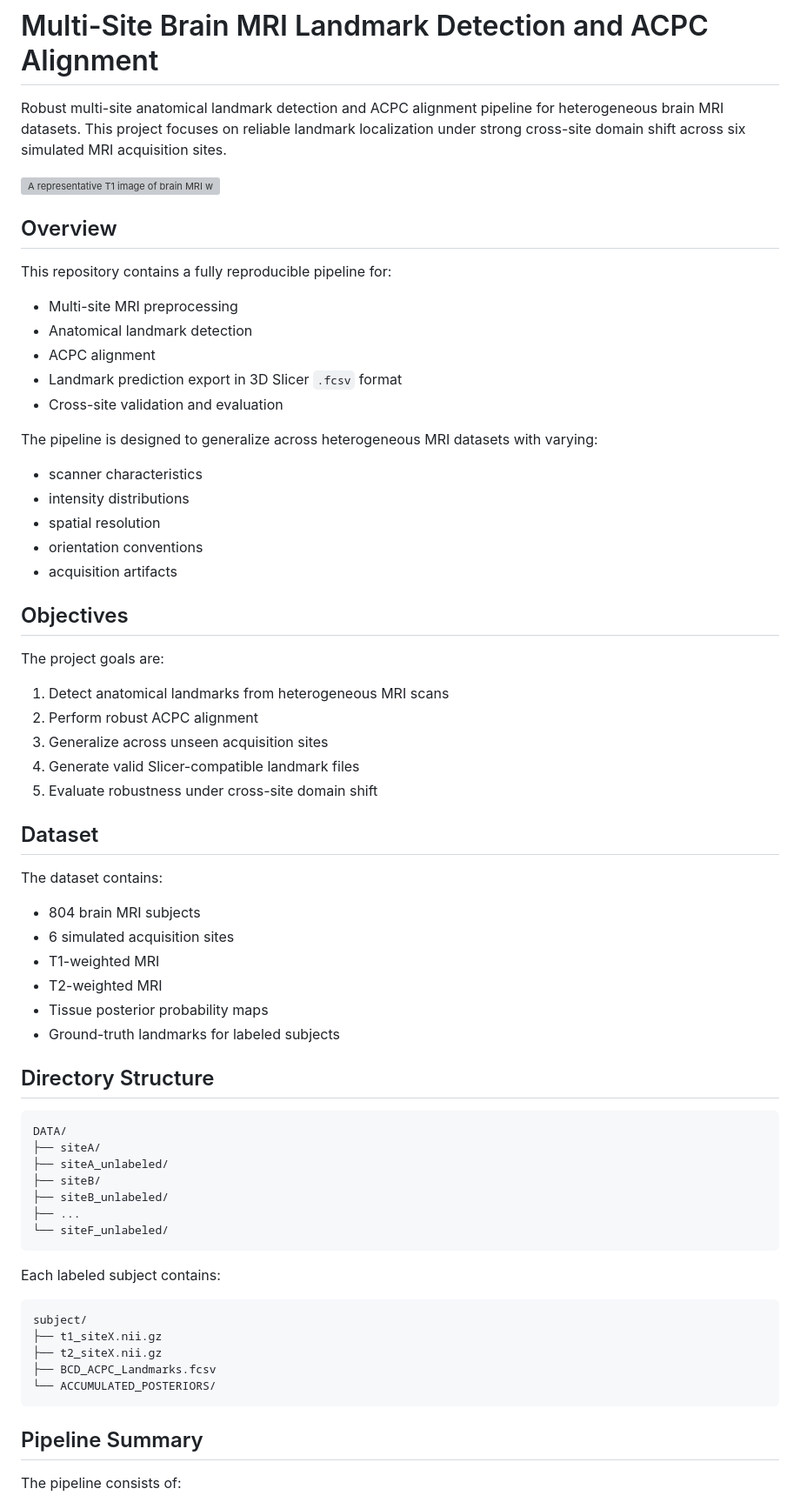
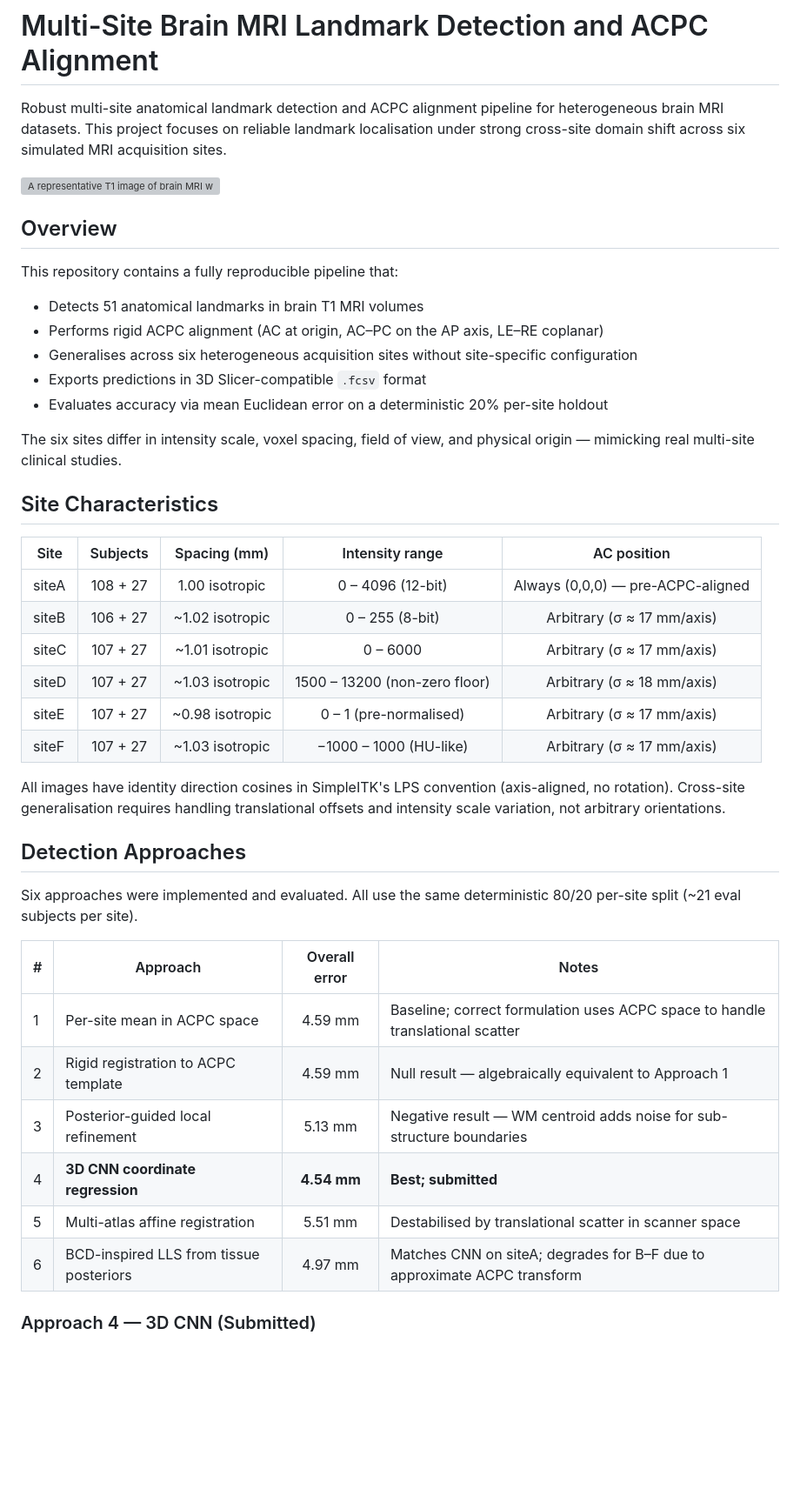
Before and after one commit to sabbir-ahmed12/multi-site-landmark-detection, a Markdown page: README.md, the part around one of its changes. Shown at 87% size. Rendered like a GitHub page; blank space fills up the shorter version; grey boxes are pictures that could not be loaded.

Commit message:
DOC: update README with actual project content, results, and usage instructions

````diff
--- a/README.md
+++ b/README.md
@@ -1,74 +1,46 @@
 # Multi-Site Brain MRI Landmark Detection and ACPC Alignment
 
-Robust multi-site anatomical landmark detection and ACPC alignment pipeline for heterogeneous brain MRI datasets. This project focuses on reliable landmark localization under strong cross-site domain shift across six simulated MRI acquisition sites.
+Robust multi-site anatomical landmark detection and ACPC alignment pipeline for heterogeneous brain MRI datasets. This project focuses on reliable landmark localisation under strong cross-site domain shift across six simulated MRI acquisition sites.
 
 ![A representative T1 image of brain MRI with landmarks](artifacts/t1_with_landmarks.png)
 
 ## Overview
 
-This repository contains a fully reproducible pipeline for:
+This repository contains a fully reproducible pipeline that:
 
-- Multi-site MRI preprocessing
-- Anatomical landmark detection
-- ACPC alignment
-- Landmark prediction export in 3D Slicer `.fcsv` format
-- Cross-site validation and evaluation
+- Detects 51 anatomical landmarks in brain T1 MRI volumes
+- Performs rigid ACPC alignment (AC at origin, AC–PC on the AP axis, LE–RE coplanar)
+- Generalises across six heterogeneous acquisition sites without site-specific configuration
+- Exports predictions in 3D Slicer-compatible `.fcsv` format
+- Evaluates accuracy via mean Euclidean error on a deterministic 20% per-site holdout
 
-The pipeline is designed to generalize across heterogeneous MRI datasets with varying:
+The six sites differ in intensity scale, voxel spacing, field of view, and physical origin — mimicking real multi-site clinical studies.
 
-- scanner characteristics
-- intensity distributions
-- spatial resolution
-- orientation conventions
-- acquisition artifacts
+## Site Characteristics
 
+| Site | Subjects | Spacing (mm) | Intensity range | AC position |
+|------|:--------:|:------------:|:---------------:|:-----------:|
+| siteA | 108 + 27 | 1.00 isotropic | 0 – 4096 (12-bit) | Always (0,0,0) — pre-ACPC-aligned |
+| siteB | 106 + 27 | ~1.02 isotropic | 0 – 255 (8-bit) | Arbitrary (σ ≈ 17 mm/axis) |
+| siteC | 107 + 27 | ~1.01 isotropic | 0 – 6000 | Arbitrary (σ ≈ 17 mm/axis) |
+| siteD | 107 + 27 | ~1.03 isotropic | 1500 – 13200 (non-zero floor) | Arbitrary (σ ≈ 18 mm/axis) |
+| siteE | 107 + 27 | ~0.98 isotropic | 0 – 1 (pre-normalised) | Arbitrary (σ ≈ 17 mm/axis) |
+| siteF | 107 + 27 | ~1.03 isotropic | −1000 – 1000 (HU-like) | Arbitrary (σ ≈ 17 mm/axis) |
 
+All images have identity direction cosines in SimpleITK's LPS convention (axis-aligned, no rotation). Cross-site generalisation requires handling translational offsets and intensity scale variation, not arbitrary orientations.
 
-## Objectives
+## Detection Approaches
 
-The project goals are:
+Six approaches were implemented and evaluated. All use the same deterministic 80/20 per-site split (~21 eval subjects per site).
 
-1. Detect anatomical landmarks from heterogeneous MRI scans
-2. Perform robust ACPC alignment
-3. Generalize across unseen acquisition sites
-4. Generate valid Slicer-compatible landmark files
-5. Evaluate robustness under cross-site domain shift
+| # | Approach | Overall error | Notes |
+|---|----------|:-------------:|-------|
+| 1 | Per-site mean in ACPC space | 4.59 mm | Baseline; correct formulation uses ACPC space to handle translational scatter |
+| 2 | Rigid registration to ACPC template | 4.59 mm | Null result — algebraically equivalent to Approach 1 |
+| 3 | Posterior-guided local refinement | 5.13 mm | Negative result — WM centroid adds noise for sub-structure boundaries |
+| 4 | **3D CNN coordinate regression** | **4.54 mm** | **Best; submitted** |
+| 5 | Multi-atlas affine registration | 5.51 mm | Destabilised by translational scatter in scanner space |
+| 6 | BCD-inspired LLS from tissue posteriors | 4.97 mm | Matches CNN on siteA; degrades for B–F due to approximate ACPC transform |
 
+### Approach 4 — 3D CNN (Submitted)
 
-## Dataset
-
-The dataset contains:
-
-- 804 brain MRI subjects
-- 6 simulated acquisition sites
-- T1-weighted MRI
-- T2-weighted MRI
-- Tissue posterior probability maps
-- Ground-truth landmarks for labeled subjects
-
-## Directory Structure
-
-```text
-DATA/
-├── siteA/
-├── siteA_unlabeled/
-├── siteB/
-├── siteB_unlabeled/
-├── ...
-└── siteF_unlabeled/
-```
-
-Each labeled subject contains:
-
-```text
-subject/
-├── t1_siteX.nii.gz
-├── t2_siteX.nii.gz
-├── BCD_ACPC_Landmarks.fcsv
-└── ACCUMULATED_POSTERIORS/
-```
-
-## Pipeline Summary
-
-The pipeline consists of:
-
````
Also changed, not shown: other parts of README.md (+96 -172 lines).
